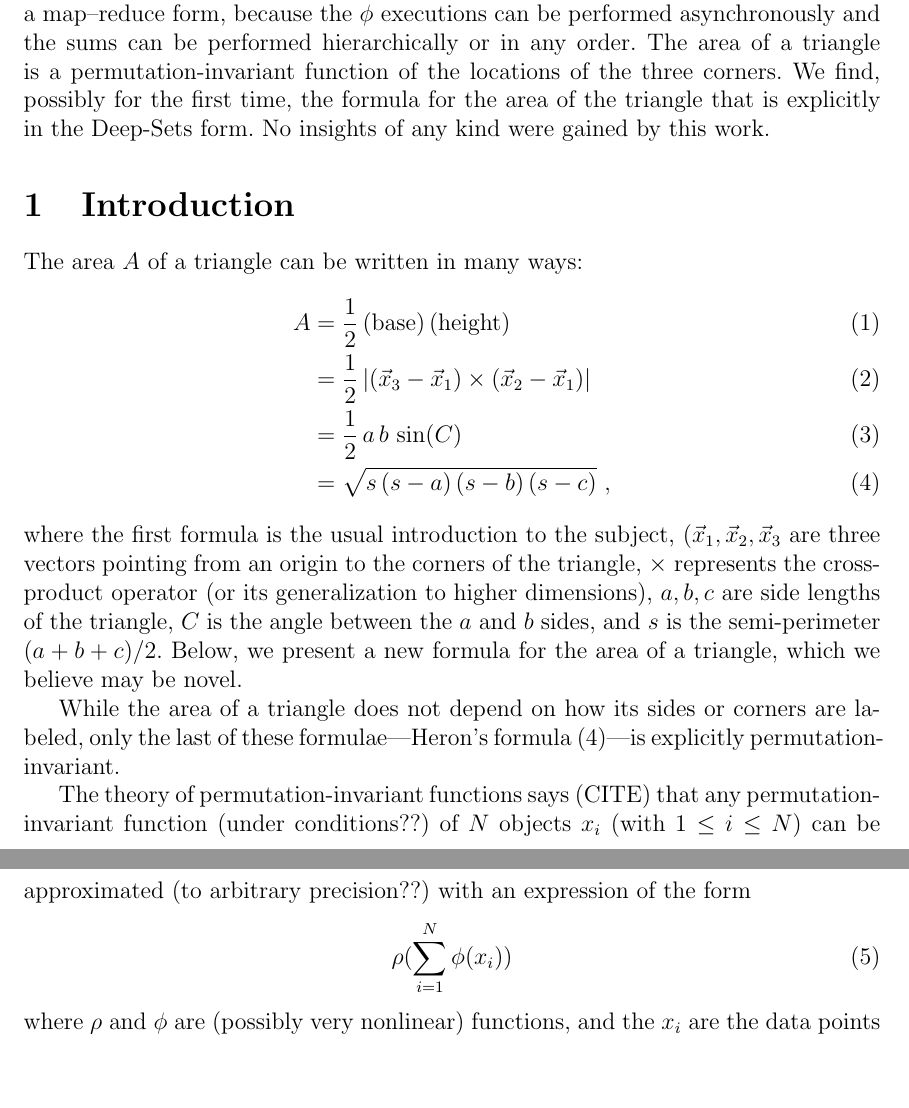
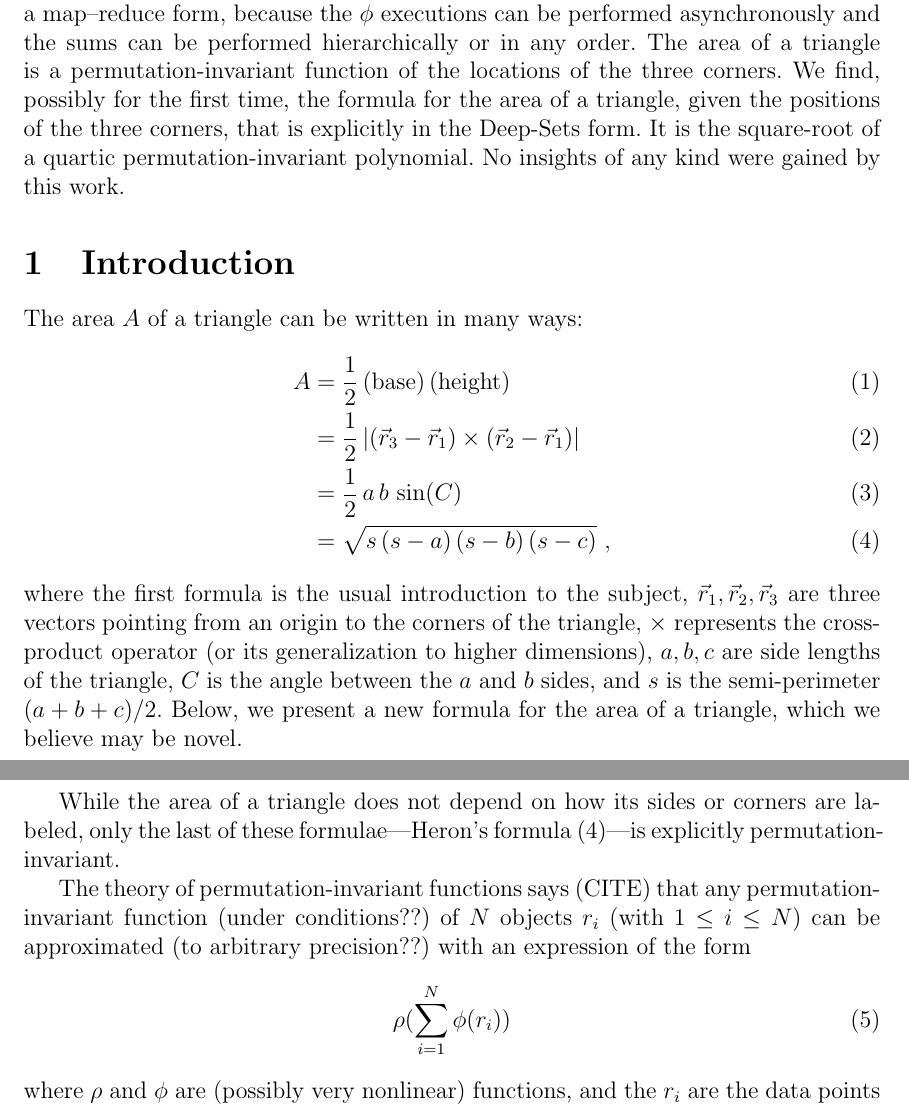
Before and after one commit to davidwhogg/TriangleAreas, a LaTeX document (paper/main.tex): two parts of pages 1 and 2 of 4, joined at a grey line, cut so that both start at the same text, the shorter picture padded with empty space. Compiled offline with pdfLaTeX.

Commit message:
small changes

```diff
--- a/paper/main.tex
+++ b/paper/main.tex
@@ -22,28 +24,30 @@
 \begin{document}
 
 \section*{\raggedright
-Another formula for the area of a triangle: Useless, but explicitly in Deep-Sets and map--reduce form}
+Another formula for the area of a triangle: \\
+Useless, but explicitly in Deep-Sets and map--reduce form}
 \noindent \textbf{David W. Hogg} and \textbf{Soledad Villar}
 
 \paragraph{Abstract:}
-It is known that any permutation-invariant function of data points $x_i$
-can be written in the form $\rho(\sum_i\phi(x_i))$,
-where $\rho$ and $\phi$ are (probably nonlinear) functions, and the function $\phi$ might output a high-dimensional latent encoding of each point $x_i$.
+It is known that any permutation-invariant function of data points $r_i$
+can be written in the form $\rho(\sum_i\phi(r_i))$,
+where $\rho$ and $\phi$ are (probably nonlinear) functions, and the function $\phi$ might output a high-dimensional latent encoding of each point $r_i$.
 This form---known in the machine-learning literature as Deep Sets---is a map--reduce form, because the $\phi$ executions can be performed asynchronously and the sums can be performed hierarchically or in any order.
 The area of a triangle is a permutation-invariant function of the locations of the three corners.
-We find, possibly for the first time, the formula for the area of the triangle that is explicitly in the Deep-Sets form.
+We find, possibly for the first time, the formula for the area of a triangle, given the positions of the three corners, that is explicitly in the Deep-Sets form.
+It is the square-root of a quartic permutation-invariant polynomial.
 No insights of any kind were gained by this work.
 
 \section{Introduction}
 The area $A$ of a triangle can be written in many ways:
 \begin{align}
 A &= \frac{1}{2}\,\text{(base)}\,\text{(height)} \label{eq:school} \\
-  &= \frac{1}{2}\,|(\vec{x}_3 - \vec{x}_1) \times (\vec{x}_2 - \vec{x}_1)| \label{eq:cross} \\
+  &= \frac{1}{2}\,|(\vec{r}_3 - \vec{r}_1) \times (\vec{r}_2 - \vec{r}_1)| \label{eq:cross} \\
   &= \frac{1}{2}\,a\,b\,\sin(C) \label{eq:sine} \\
   &= \sqrt{s\,(s-a)\,(s-b)\,(s-c)} \label{eq:Heron} ~,
 \end{align}
 where the first formula is the usual introduction to the subject,
-$(\vec{x}_1, \vec{x}_2, \vec{x}_3$ are three vectors pointing from an origin to the corners of the triangle,
+$\vec{r}_1, \vec{r}_2, \vec{r}_3$ are three vectors pointing from an origin to the corners of the triangle,
 $\times$ represents the cross-product operator (or its generalization to higher dimensions),
 $a, b, c$ are side lengths of the triangle,
 $C$ is the angle between the $a$ and $b$ sides,
@@ -53,9 +57,9 @@ Below, we present a new formula for the area of a triangle, which we believe may
 While the area of a triangle does not depend on how its sides or corners are labeled,
 only the last of these formulae---Heron's formula \eqref{eq:Heron}---is explicitly permutation-invariant.
 
-The theory of permutation-invariant functions says (CITE) that any per\-mu\-tation-invariant function (under conditions??) of $N$ objects $x_i$ (with $1\leq i\leq N$) can be approximated (to arbitrary precision??) with an expression of the form
+The theory of permutation-invariant functions says (CITE) that any per\-mu\-tation-invariant function (under conditions??) of $N$ objects $r_i$ (with $1\leq i\leq N$) can be approximated (to arbitrary precision??) with an expression of the form
 \begin{equation}
-    \rho(\sum_{i=1}^N\phi(x_i)) \label{eq:DeepSets}
+    \rho(\sum_{i=1}^N\phi(r_i)) \label{eq:DeepSets}
 \end{equation}
 where $\rho$ and $\phi$ are (possibly very nonlinear) functions,
-and the $x_i$ are the data points that can be permuted without changing the result.
+and the $r_i$ are the data points that can be permuted without changing the result.
```
Also changed, not shown: paper/main.tex (12 more changed lines).
